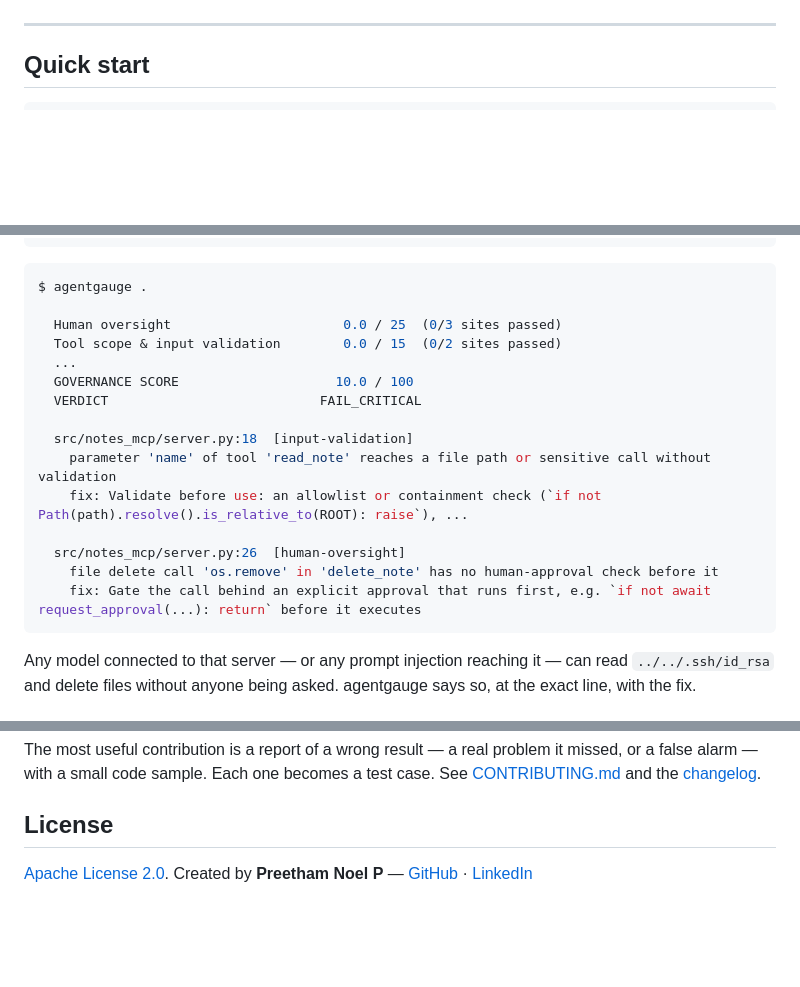
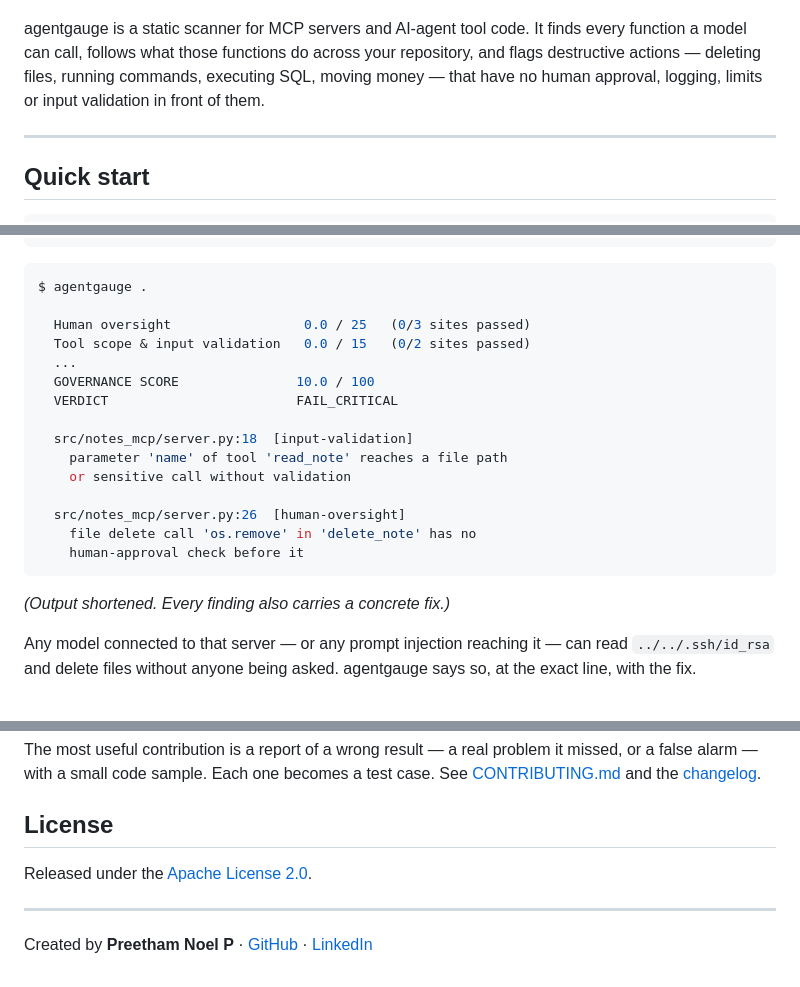
Before and after one commit to PreethamNoelP/agentgauge, a Markdown page: README.md, 3 parts joined by grey strips. Drawn GitHub-style; blank space fills up the shorter version.

````diff
--- a/README.md
+++ b/README.md
@@ -13,6 +10,12 @@ A static scanner for MCP servers and AI-agent tool code. It finds every function
 [![License](https://img.shields.io/badge/license-Apache--2.0-blue)](https://github.com/PreethamNoelP/agentgauge/blob/main/LICENSE)
 
 </div>
+
+agentgauge is a static scanner for MCP servers and AI-agent tool code. It
+finds every function a model can call, follows what those functions do
+across your repository, and flags destructive actions — deleting files,
+running commands, executing SQL, moving money — that have no human
+approval, logging, limits or input validation in front of them.
 
 ---
 
@@ -48,20 +51,22 @@ def delete_note(name: str) -> str:
 ```console
 $ agentgauge .
 
-  Human oversight                      0.0 / 25  (0/3 sites passed)
-  Tool scope & input validation        0.0 / 15  (0/2 sites passed)
+  Human oversight                 0.0 / 25   (0/3 sites passed)
+  Tool scope & input validation   0.0 / 15   (0/2 sites passed)
   ...
-  GOVERNANCE SCORE                    10.0 / 100
-  VERDICT                           FAIL_CRITICAL
+  GOVERNANCE SCORE               10.0 / 100
+  VERDICT                        FAIL_CRITICAL
 
   src/notes_mcp/server.py:18  [input-validation]
-    parameter 'name' of tool 'read_note' reaches a file path or sensitive call without validation
-    fix: Validate before use: an allowlist or containment check (`if not Path(path).resolve().is_relative_to(ROOT): raise`), ...
+    parameter 'name' of tool 'read_note' reaches a file path
+    or sensitive call without validation
 
   src/notes_mcp/server.py:26  [human-oversight]
-    file delete call 'os.remove' in 'delete_note' has no human-approval check before it
-    fix: Gate the call behind an explicit approval that runs first, e.g. `if not await request_approval(...): return` before it executes
+    file delete call 'os.remove' in 'delete_note' has no
+    human-approval check before it
 ```
+
+*(Output shortened. Every finding also carries a concrete fix.)*
 
 Any model connected to that server — or any prompt injection reaching it —
 can read `../../.ssh/id_rsa` and delete files without anyone being asked.
@@ -316,7 +340,9 @@ and the
 
 ## License
 
+Released under the
 [Apache License 2.0](https://github.com/PreethamNoelP/agentgauge/blob/main/LICENSE).
-Created by **Preetham Noel P** —
-[GitHub](https://github.com/PreethamNoelP) ·
-[LinkedIn](https://www.linkedin.com/in/preethamnoelp)
+
+---
+
+Created by **Preetham Noel P** · [GitHub](https://github.com/PreethamNoelP) · [LinkedIn](https://www.linkedin.com/in/preethamnoelp)
````
Also changed, not shown: other parts of README.md (+41 -25 lines).
